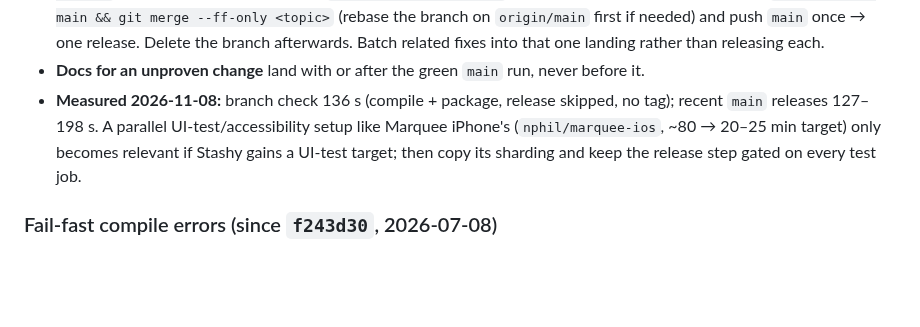
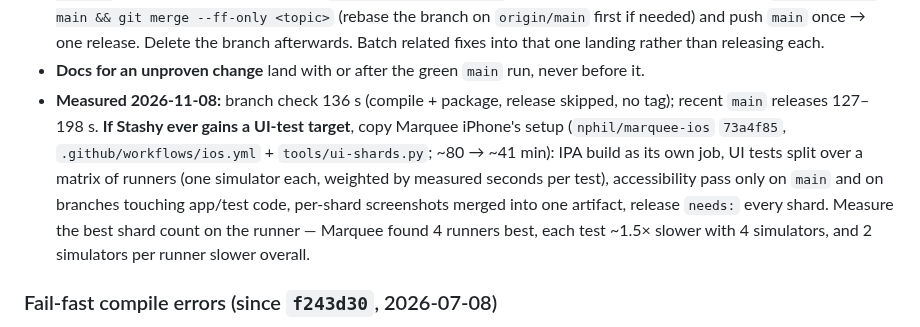
Before and after one commit to nphil/stashy, a Markdown page: docs/ENGINEERING_NOTES.md, the part around the change. Rendered like a GitHub page; blank space fills up the shorter version.

Commit message:
docs: point the CI notes at Marquee's landed parallel-test setup
Co-Authored-By: Claude Opus 5.5 <noreply@anthropic.com>

```diff
--- a/docs/ENGINEERING_NOTES.md
+++ b/docs/ENGINEERING_NOTES.md
@@ -28,9 +28,13 @@ doc-only AND plugin-only commits do **not** trigger an app build.
   Batch related fixes into that one landing rather than releasing each.
 - **Docs for an unproven change** land with or after the green `main` run, never before it.
 - **Measured 2026-11-08:** branch check 136 s (compile + package, release skipped, no tag); recent
-  `main` releases 127–198 s. A parallel UI-test/accessibility setup like Marquee iPhone's
-  (`nphil/marquee-ios`, ~80 → 20–25 min target) only becomes relevant if Stashy gains a UI-test target;
-  then copy its sharding and keep the release step gated on every test job.
+  `main` releases 127–198 s. **If Stashy ever gains a UI-test target**, copy Marquee iPhone's setup
+  (`nphil/marquee-ios` `73a4f85`, `.github/workflows/ios.yml` + `tools/ui-shards.py`; ~80 → ~41 min): IPA
+  build as its own job, UI tests split over a matrix of runners (one simulator each, weighted by measured
+  seconds per test), accessibility pass only on `main` and on branches touching app/test code, per-shard
+  screenshots merged into one artifact, release `needs:` every shard. Measure the best shard count on the
+  runner — Marquee found 4 runners best, each test ~1.5× slower with 4 simulators, and 2 simulators per
+  runner slower overall.
 
 ### Fail-fast compile errors (since `f243d30`, 2026-07-08)
 The "Build (unsigned)" step tees raw xcodebuild output to `xcodebuild.log` (xcpretty is cosmetic only)
```
